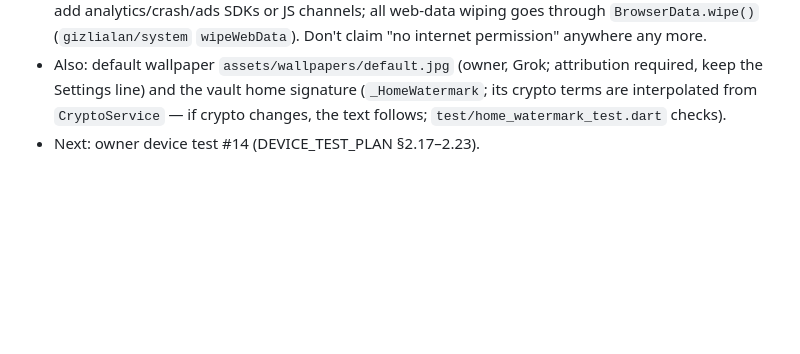
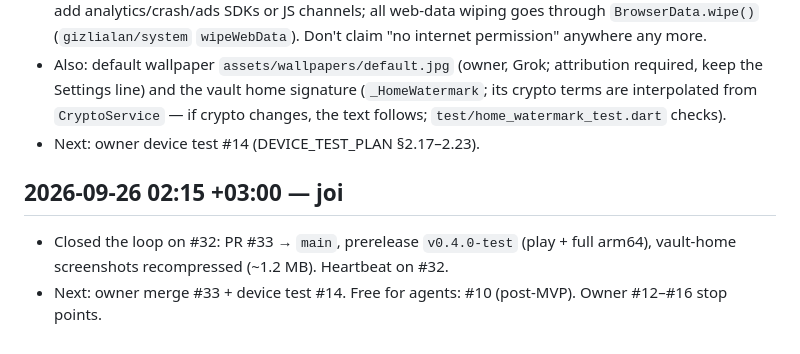
Before and after one commit to canaslan1675-rgb/gizli-alan, a Markdown page: docs/AGENT_LOG.md, the part around the change. Drawn GitHub-style; blank space fills up the shorter version.

Commit message:
docs(#32): AGENT_LOG — PR #33 + v0.4.0-test release heartbeat

```diff
--- a/docs/AGENT_LOG.md
+++ b/docs/AGENT_LOG.md
@@ -110,3 +110,8 @@ Her oturum en alta tarihli bir girdi ekler; eski girdiler değiştirilmez.
 - Note for all agents: permissions are now exactly USE_BIOMETRIC + INTERNET (tests enforce it). Never add analytics/crash/ads SDKs or JS channels; all web-data wiping goes through `BrowserData.wipe()` (`gizlialan/system` `wipeWebData`). Don't claim "no internet permission" anywhere any more.
 - Also: default wallpaper `assets/wallpapers/default.jpg` (owner, Grok; attribution required, keep the Settings line) and the vault home signature (`_HomeWatermark`; its crypto terms are interpolated from `CryptoService` — if crypto changes, the text follows; `test/home_watermark_test.dart` checks).
 - Next: owner device test #14 (DEVICE_TEST_PLAN §2.17–2.23).
+
+## 2026-09-26 02:15 +03:00 — joi
+- Closed the loop on #32: PR #33 → `main`, prerelease `v0.4.0-test` (play + full arm64), vault-home
+  screenshots recompressed (~1.2 MB). Heartbeat on #32.
+- Next: owner merge #33 + device test #14. Free for agents: #10 (post-MVP). Owner #12–#16 stop points.
```
